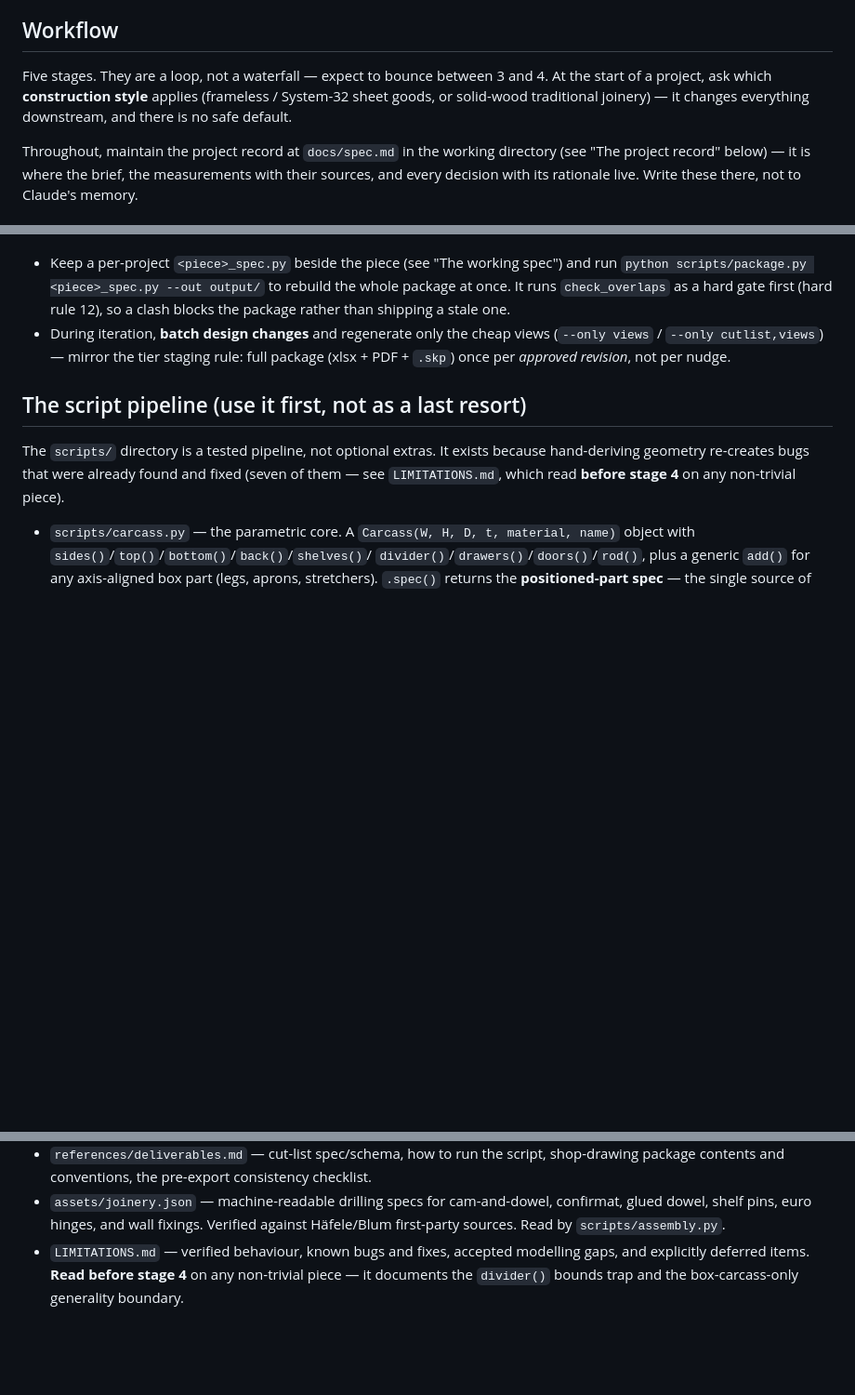
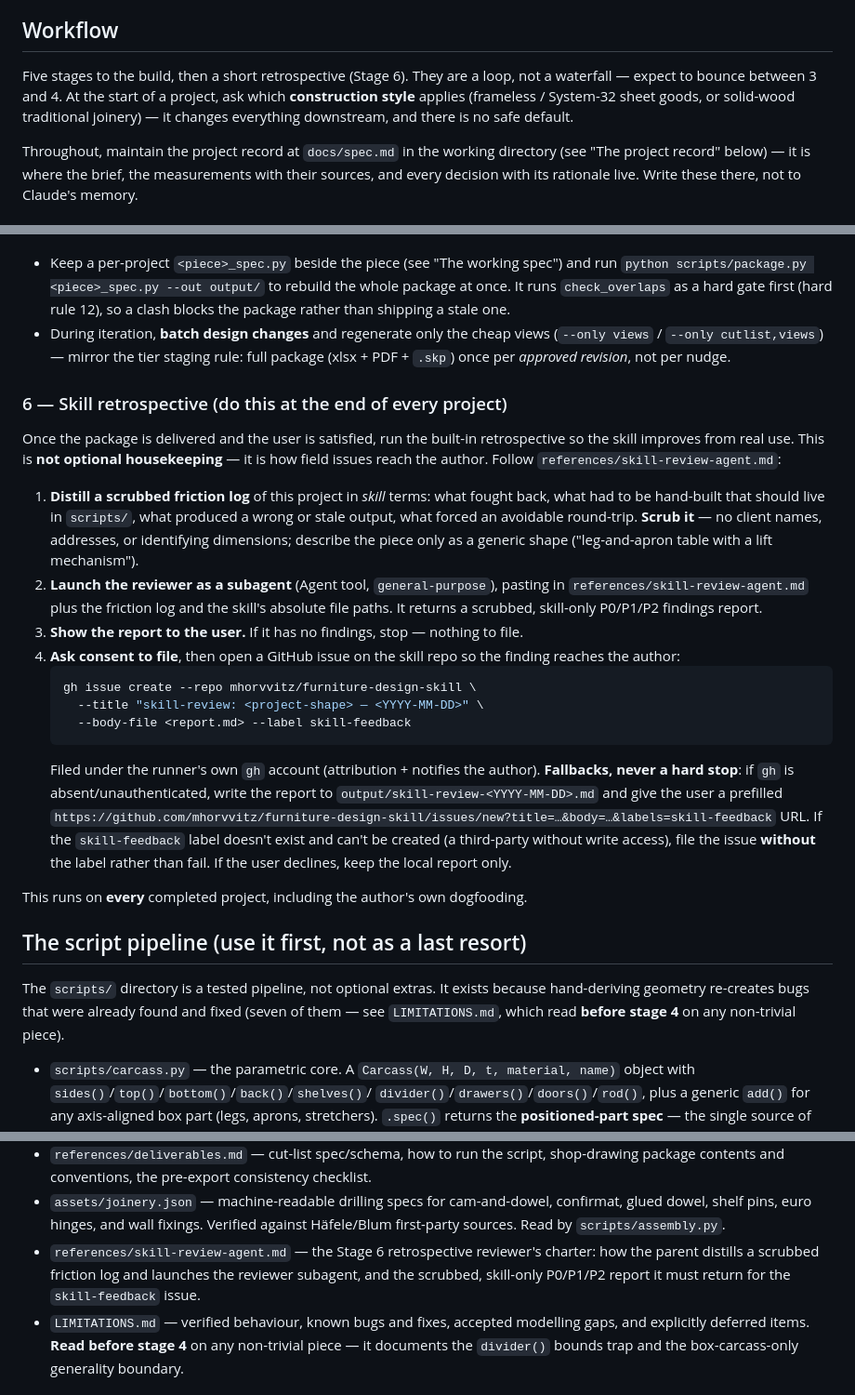
Before and after one commit to mhorvvitz/furniture-design-skill, a Markdown page: SKILL.md, 3 parts joined by grey strips. Shown at 93% size. Drawn GitHub-style; blank space fills up the shorter version.

````diff
--- a/SKILL.md
+++ b/SKILL.md
@@ -55,10 +55,11 @@ and ask for measurements; that is the moment to redirect to measuring.
 
 ## Workflow
 
-Five stages. They are a loop, not a waterfall — expect to bounce between 3 and 4.
-At the start of a project, ask which **construction style** applies (frameless /
-System-32 sheet goods, or solid-wood traditional joinery) — it changes
-everything downstream, and there is no safe default.
+Five stages to the build, then a short retrospective (Stage 6). They are a loop,
+not a waterfall — expect to bounce between 3 and 4. At the start of a project, ask
+which **construction style** applies (frameless / System-32 sheet goods, or
+solid-wood traditional joinery) — it changes everything downstream, and there is no
+safe default.
 
 Throughout, maintain the project record at `docs/spec.md` in the working
 directory (see "The project record" below) — it is where the brief, the
@@ -181,6 +182,39 @@ glue gets rebuilt and deleted turn after turn. Instead:
   (`--only views` / `--only cutlist,views`) — mirror the tier staging rule: full
   package (xlsx + PDF + `.skp`) once per *approved revision*, not per nudge.
 
+### 6 — Skill retrospective (do this at the end of every project)
+
+Once the package is delivered and the user is satisfied, run the built-in
+retrospective so the skill improves from real use. This is **not optional
+housekeeping** — it is how field issues reach the author. Follow
+`references/skill-review-agent.md`:
+
+1. **Distill a scrubbed friction log** of this project in *skill* terms: what fought
+   back, what had to be hand-built that should live in `scripts/`, what produced a
+   wrong or stale output, what forced an avoidable round-trip. **Scrub it** — no
+   client names, addresses, or identifying dimensions; describe the piece only as a
+   generic shape ("leg-and-apron table with a lift mechanism").
+2. **Launch the reviewer as a subagent** (Agent tool, `general-purpose`), pasting in
+   `references/skill-review-agent.md` plus the friction log and the skill's absolute
+   file paths. It returns a scrubbed, skill-only P0/P1/P2 findings report.
+3. **Show the report to the user.** If it has no findings, stop — nothing to file.
+4. **Ask consent to file**, then open a GitHub issue on the skill repo so the
+   finding reaches the author:
+   ```bash
+   gh issue create --repo mhorvvitz/furniture-design-skill \
+     --title "skill-review: <project-shape> — <YYYY-MM-DD>" \
+     --body-file <report.md> --label skill-feedback
+   ```
+   Filed under the runner's own `gh` account (attribution + notifies the author).
+   **Fallbacks, never a hard stop**: if `gh` is absent/unauthenticated, write the
+   report to `output/skill-review-<YYYY-MM-DD>.md` and give the user a prefilled
+   `https://github.com/mhorvvitz/furniture-design-skill/issues/new?title=…&body=…&labels=skill-feedback`
+   URL. If the `skill-feedback` label doesn't exist and can't be created (a
+   third-party without write access), file the issue **without** the label rather
+   than fail. If the user declines, keep the local report only.
+
+This runs on **every** completed project, including the author's own dogfooding.
+
 ## The script pipeline (use it first, not as a last resort)
 
 The `scripts/` directory is a tested pipeline, not optional extras. It exists
@@ -289,6 +323,10 @@ caller's bounds on trust) are in `LIMITATIONS.md`.
 - `assets/joinery.json` — machine-readable drilling specs for cam-and-dowel,
   confirmat, glued dowel, shelf pins, euro hinges, and wall fixings. Verified
   against Häfele/Blum first-party sources. Read by `scripts/assembly.py`.
+- `references/skill-review-agent.md` — the Stage 6 retrospective reviewer's charter:
+  how the parent distills a scrubbed friction log and launches the reviewer
+  subagent, and the scrubbed, skill-only P0/P1/P2 report it must return for the
+  `skill-feedback` issue.
 - `LIMITATIONS.md` — verified behaviour, known bugs and fixes, accepted modelling
   gaps, and explicitly deferred items. **Read before stage 4** on any non-trivial
   piece — it documents the `divider()` bounds trap and the box-carcass-only
````
Also changed, not shown: references/skill-review-agent.md (added, +86 -0 lines).
